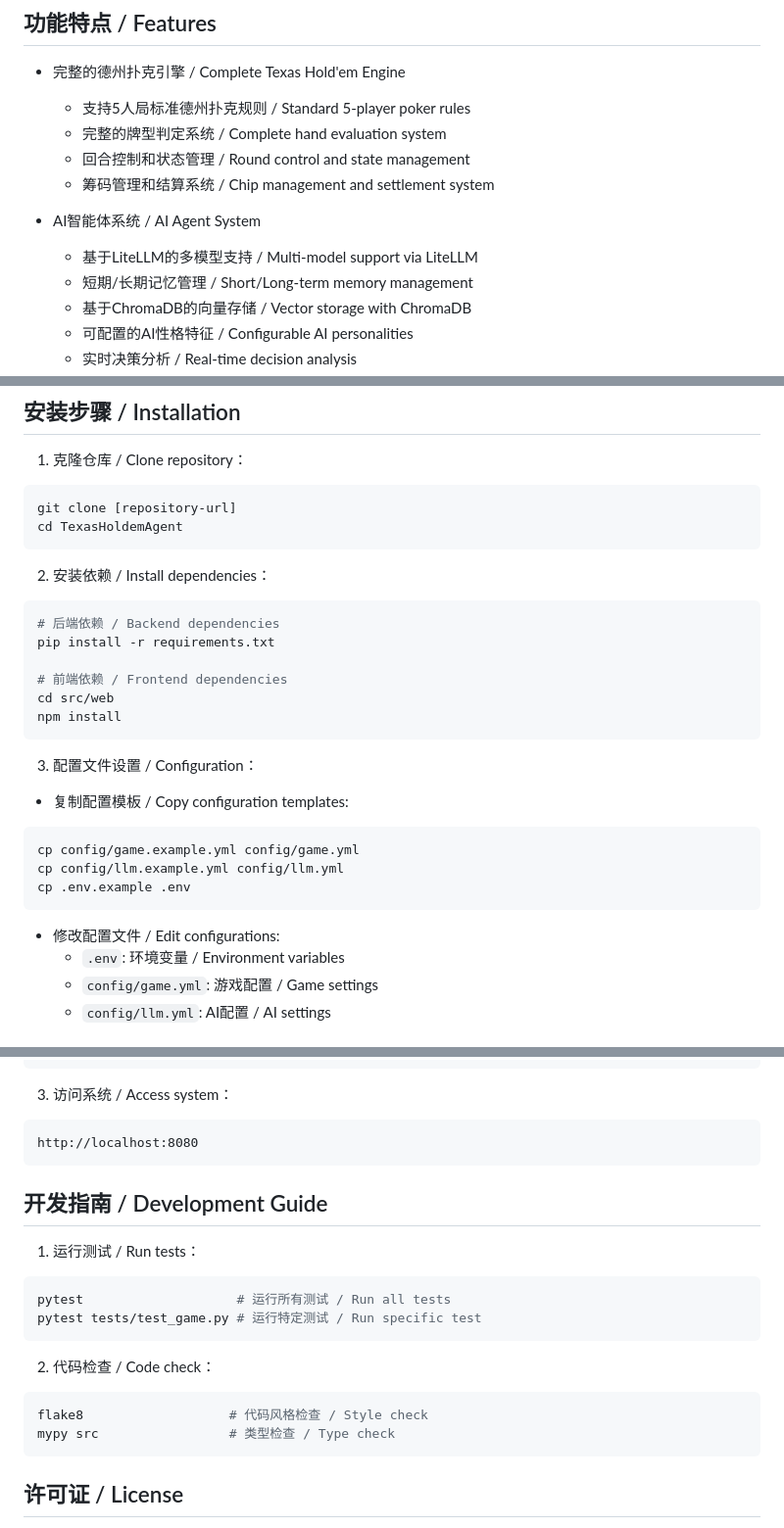
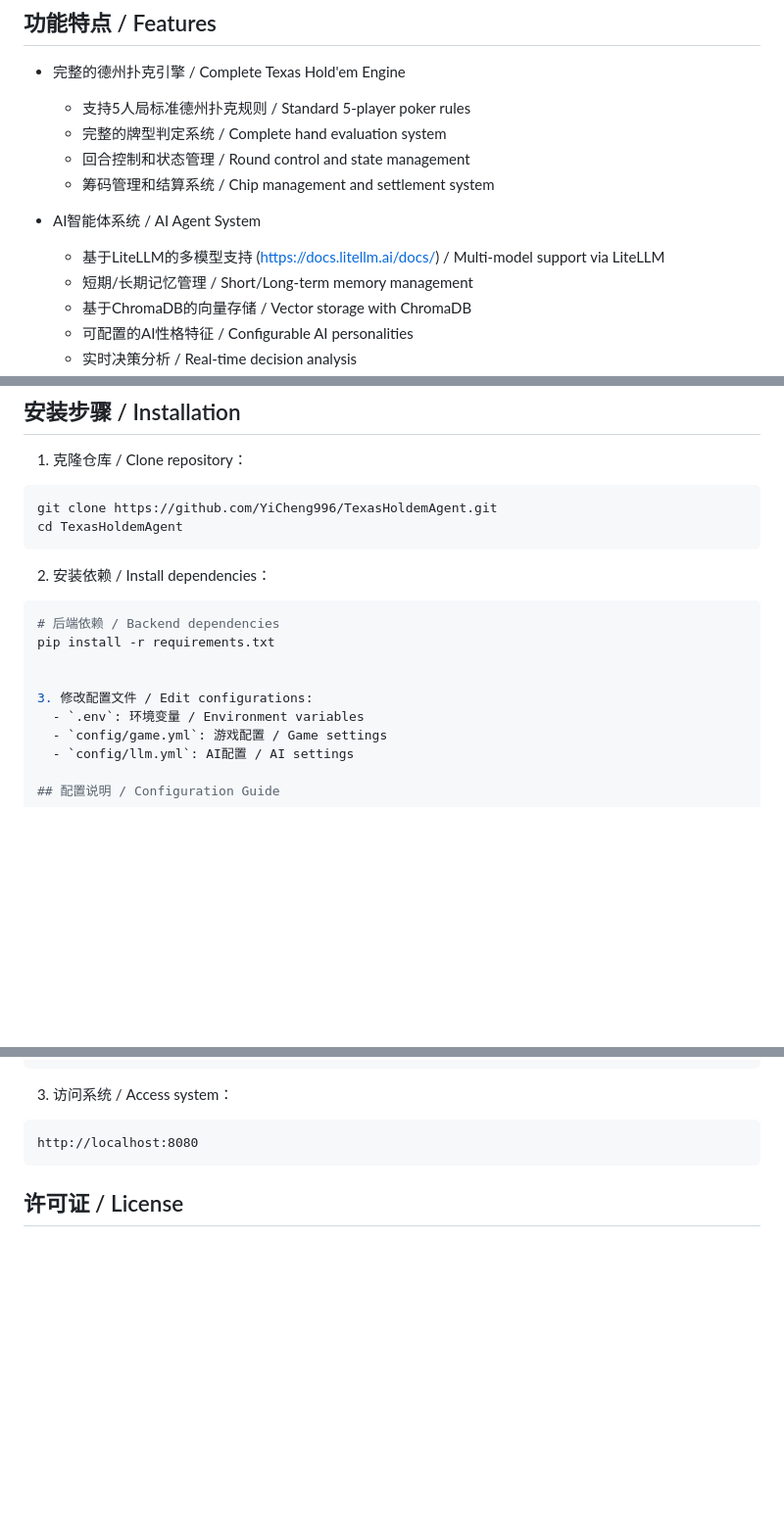
Before and after one commit to YiCheng996/TexasHoldemAgent, a Markdown page: README.md, 3 parts joined by grey strips. Shown: that part at 98% size. Rendered like a GitHub page; blank space fills up the shorter version.

````diff
--- a/README.md
+++ b/README.md
@@ -13,7 +13,7 @@ A multi-player Texas Hold'em poker system based on large language models, suppor
   - 筹码管理和结算系统 / Chip management and settlement system
 
 - AI智能体系统 / AI Agent System
-  - 基于LiteLLM的多模型支持 / Multi-model support via LiteLLM
+  - 基于LiteLLM的多模型支持 (https://docs.litellm.ai/docs/) / Multi-model support via LiteLLM
   - 短期/长期记忆管理 / Short/Long-term memory management
   - 基于ChromaDB的向量存储 / Vector storage with ChromaDB
   - 可配置的AI性格特征 / Configurable AI personalities
@@ -42,7 +42,7 @@ A multi-player Texas Hold'em poker system based on large language models, suppor
 
 1. 克隆仓库 / Clone repository：
 ```bash
-git clone [repository-url]
+git clone https://github.com/YiCheng996/TexasHoldemAgent.git
 cd TexasHoldemAgent
 ```
 
@@ -51,20 +51,8 @@ cd TexasHoldemAgent
 # 后端依赖 / Backend dependencies
 pip install -r requirements.txt
 
-# 前端依赖 / Frontend dependencies
-cd src/web
-npm install
-```
 
-3. 配置文件设置 / Configuration：
-- 复制配置模板 / Copy configuration templates:
-```bash
-cp config/game.example.yml config/game.yml
-cp config/llm.example.yml config/llm.yml
-cp .env.example .env
-```
-
-- 修改配置文件 / Edit configurations:
+3. 修改配置文件 / Edit configurations:
   - `.env`: 环境变量 / Environment variables
   - `config/game.yml`: 游戏配置 / Game settings
   - `config/llm.yml`: AI配置 / AI settings
@@ -116,19 +104,7 @@ npm run serve
 http://localhost:8080
 ```
 
-## 开发指南 / Development Guide
 
-1. 运行测试 / Run tests：
-```bash
-pytest                    # 运行所有测试 / Run all tests
-pytest tests/test_game.py # 运行特定测试 / Run specific test
-```
-
-2. 代码检查 / Code check：
-```bash
-flake8                   # 代码风格检查 / Style check
-mypy src                 # 类型检查 / Type check
-```
 
 ## 许可证 / License
 
````
Also changed, not shown: other parts of README.md (+1 -1 lines).
